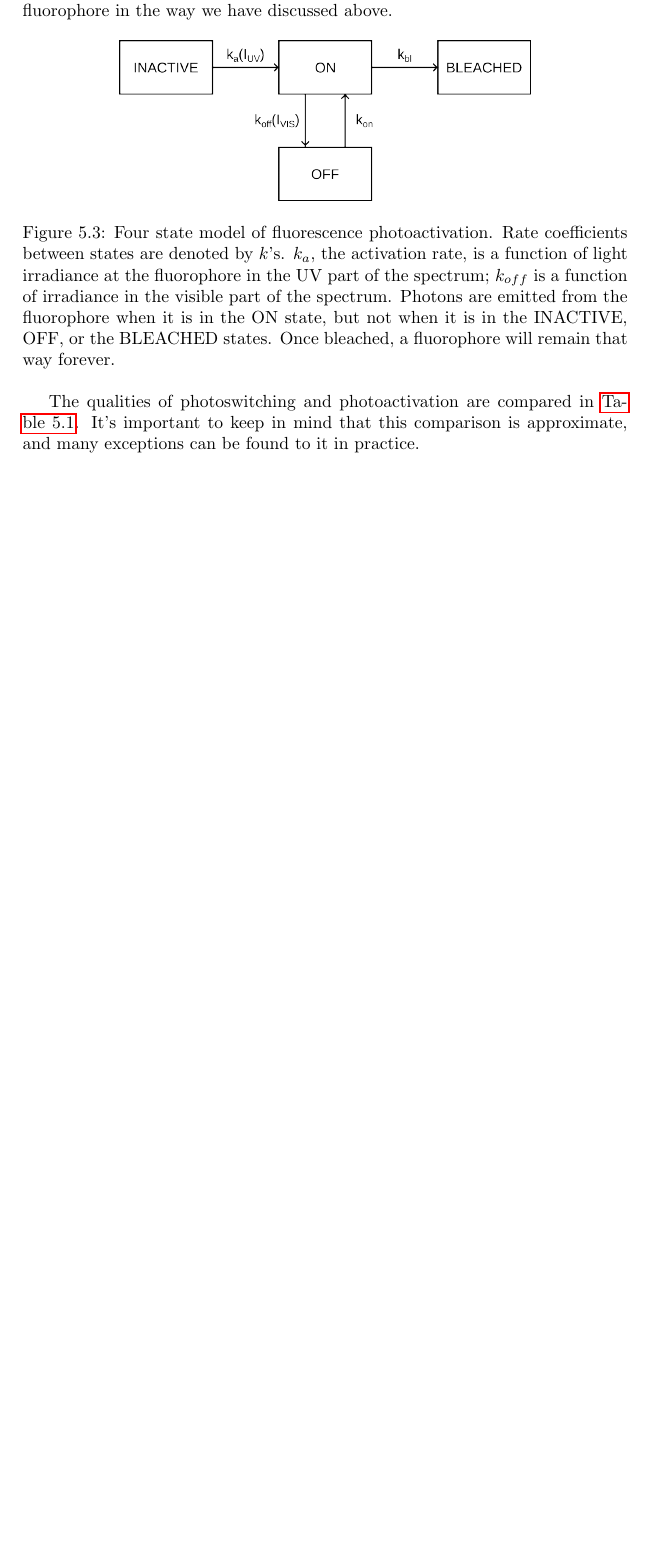
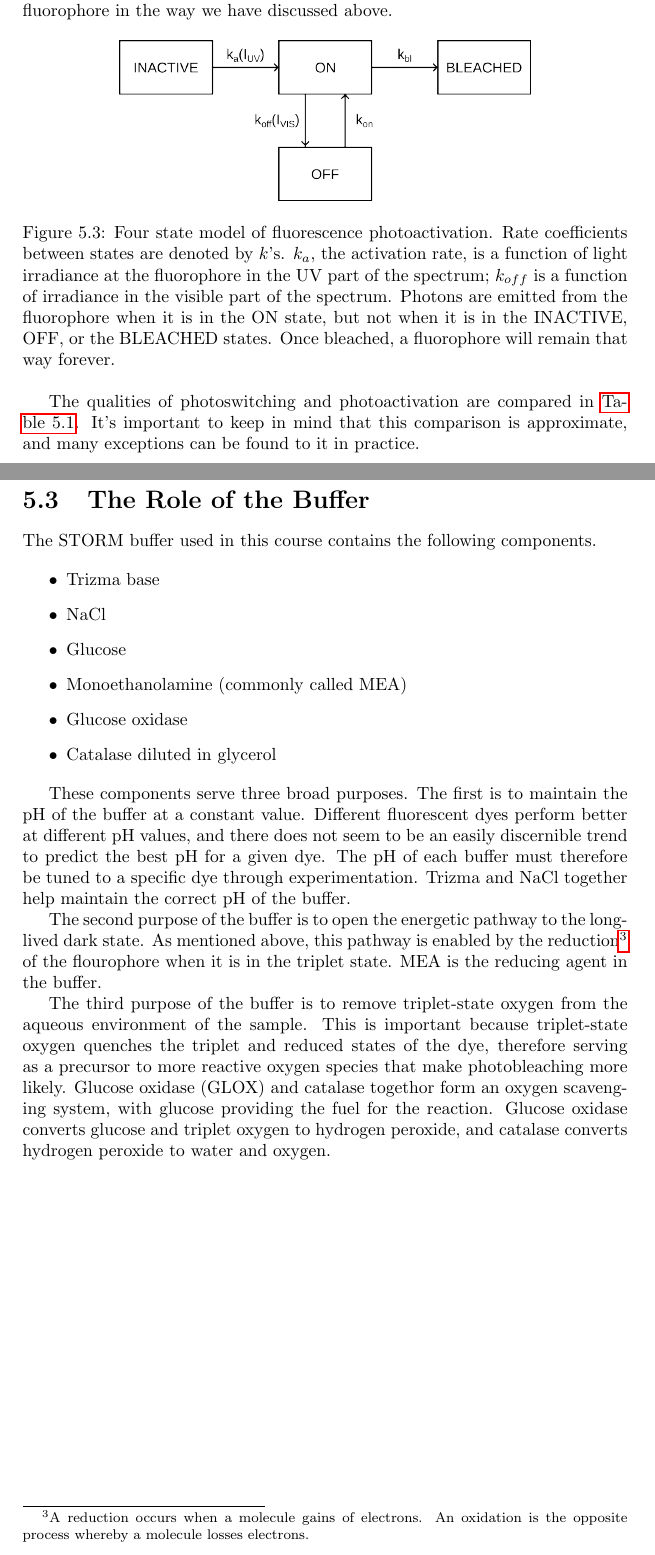
Before and after one commit to kmdouglass/teaching, a LaTeX thesis (texts/smlm-lab-course/smlm-lab-manual.tex): part of page 22 of 42 before the commit and two parts of pages 22 and 23 of 43 after it, the two joined at a grey line, cut so that both start at the same text, the shorter picture padded with empty space. Compiled offline with pdfLaTeX.

Commit message:
Add section describing what the buffer does

```diff
--- a/texts/smlm-lab-course/smlm-lab-manual.tex
+++ b/texts/smlm-lab-course/smlm-lab-manual.tex
@@ -368,6 +368,25 @@ The qualities of photoswitching and photoactivation are compared in \autoref{tab
     \label{table:photophysics-comparison}
 \end{table}
 
+\section{The Role of the Buffer}
+
+The STORM buffer used in this course contains the following components.
+
+\begin{itemize}
+    \item Trizma base
+    \item NaCl
+    \item Glucose
+    \item Monoethanolamine (commonly called MEA)
+    \item Glucose oxidase
+    \item Catalase diluted in glycerol
+\end{itemize}
+
+These components serve three broad purposes. The first is to maintain the pH of the buffer at a constant value. Different fluorescent dyes perform better at different pH values, and there does not seem to be an easily discernible trend to predict the best pH for a given dye. The pH of each buffer must therefore be tuned to a specific dye through experimentation. Trizma and NaCl together help maintain the correct pH of the buffer.
+
+The second purpose of the buffer is to open the energetic pathway to the long-lived dark state. As mentioned above, this pathway is enabled by the reduction\footnote{A reduction occurs when a molecule gains of electrons. An oxidation is the opposite process whereby a molecule losses electrons.} of the flourophore when it is in the triplet state. MEA is the reducing agent in the buffer.
+
+The third purpose of the buffer is to remove triplet-state oxygen from the aqueous environment of the sample. This is important because triplet-state oxygen quenches the triplet and reduced states of the dye, therefore serving as a precursor to more reactive oxygen species that make photobleaching more likely. Glucose oxidase (GLOX) and catalase togethor form an oxygen scavenging system, with glucose providing the fuel for the reaction. Glucose oxidase converts glucose and triplet oxygen to hydrogen peroxide, and catalase converts hydrogen peroxide to water and oxygen.
+
 \chapter{Structural Biology of the Cell}
 
 \section{Microtubules}
```
